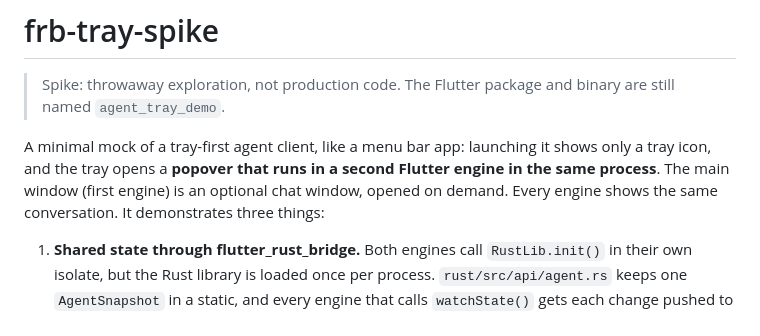
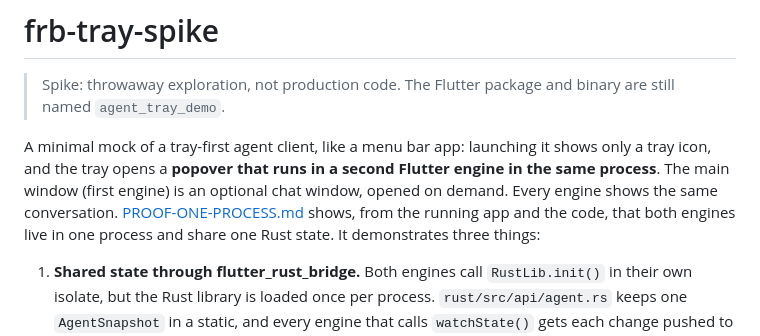
Before and after one commit to vymalo/frb-tray-spike, a Markdown page: README.md, the part around the change. Drawn GitHub-style.

```diff
--- a/README.md
+++ b/README.md
@@ -7,7 +7,9 @@ A minimal mock of a tray-first agent client, like a menu bar app: launching
 it shows only a tray icon, and the tray opens a **popover that runs in a second
 Flutter engine in the same process**. The main window (first engine) is an
 optional chat window, opened on demand. Every engine shows the same
-conversation. It demonstrates three things:
+conversation. [PROOF-ONE-PROCESS.md](PROOF-ONE-PROCESS.md) shows, from the
+running app and the code, that both engines live in one process and share one
+Rust state. It demonstrates three things:
 
 1. **Shared state through flutter_rust_bridge.** Both engines call
    `RustLib.init()` in their own isolate, but the Rust library is loaded once per
```
Also changed, not shown: PROOF-ONE-PROCESS.md (added, +271 -0 lines).
